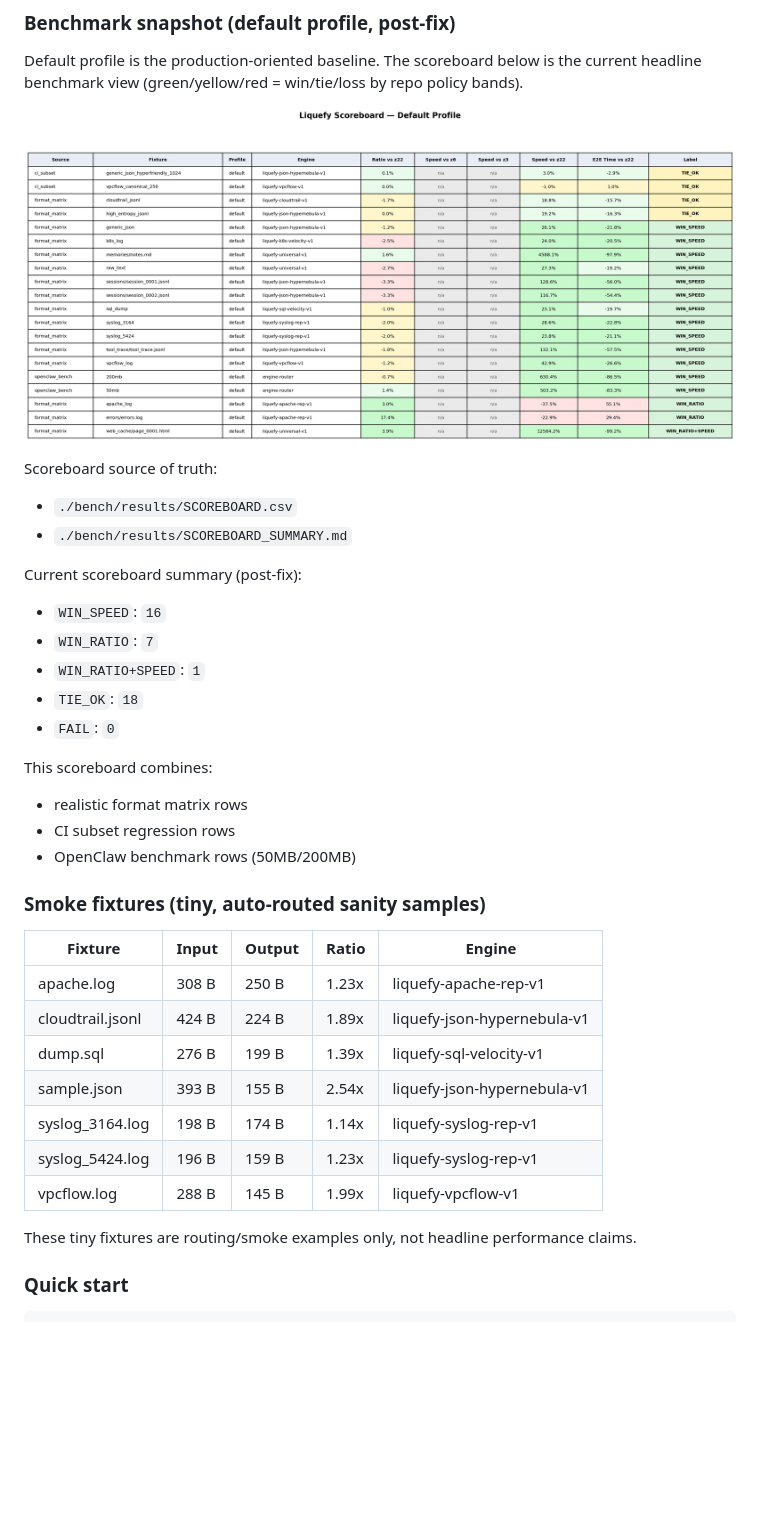
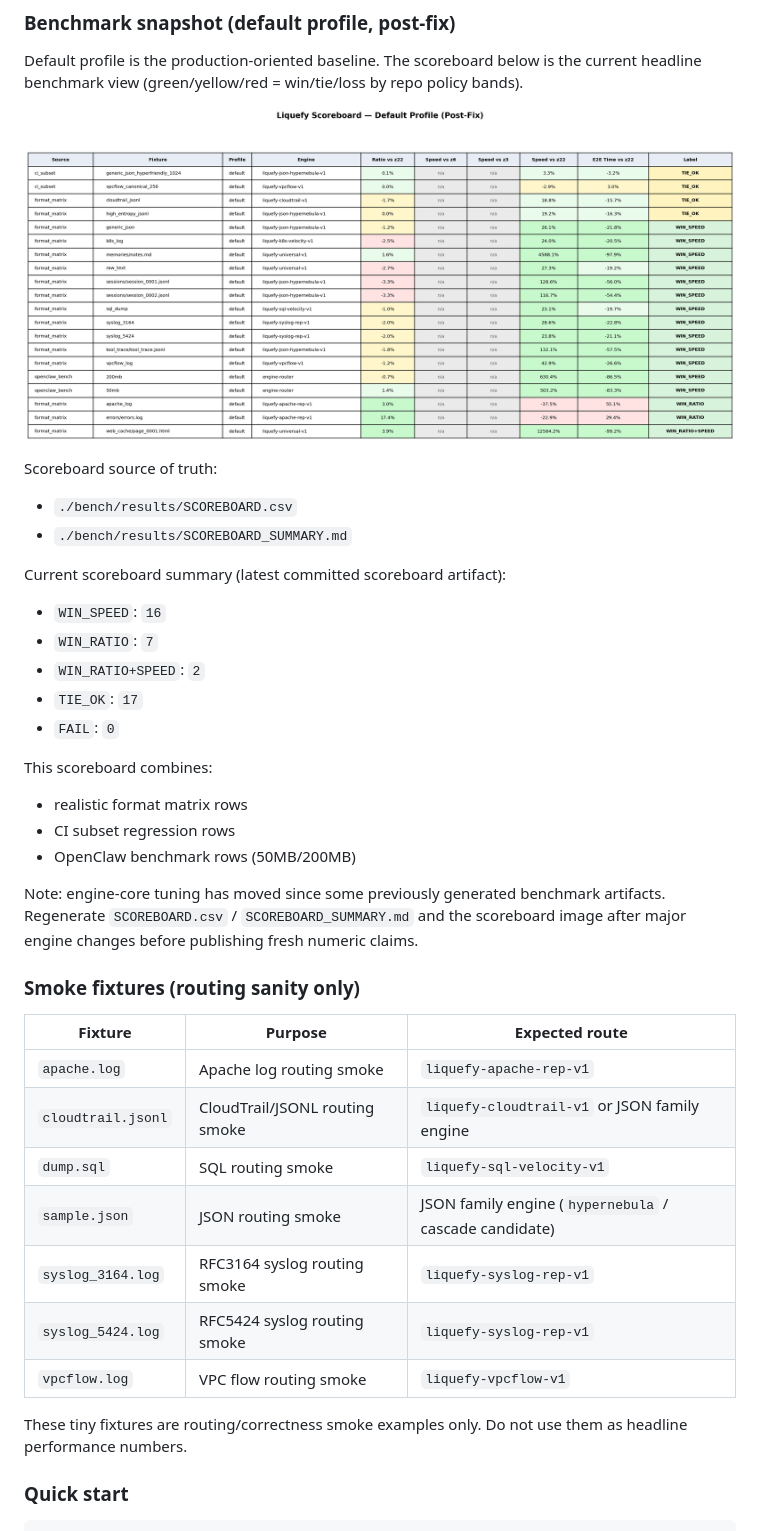
Before and after one commit to Parad0x-Labs/liquefy-openclaw-integration, a Markdown page: README.md, the part around the change. GitHub-like rendering; pictures changed too: liquefy_scoreboard_default.png; blank space fills up the shorter version.

Commit message:
docs(bench): refresh scoreboard image and README benchmark summary

```diff
--- a/README.md
+++ b/README.md
@@ -25,11 +25,11 @@ Scoreboard source of truth:
 - `./bench/results/SCOREBOARD.csv`
 - `./bench/results/SCOREBOARD_SUMMARY.md`
 
-Current scoreboard summary (post-fix):
+Current scoreboard summary (latest committed scoreboard artifact):
 - `WIN_SPEED`: `16`
 - `WIN_RATIO`: `7`
-- `WIN_RATIO+SPEED`: `1`
-- `TIE_OK`: `18`
+- `WIN_RATIO+SPEED`: `2`
+- `TIE_OK`: `17`
 - `FAIL`: `0`
 
 This scoreboard combines:
@@ -37,19 +37,21 @@ This scoreboard combines:
 - CI subset regression rows
 - OpenClaw benchmark rows (50MB/200MB)
 
-### Smoke fixtures (tiny, auto-routed sanity samples)
+Note: engine-core tuning has moved since some previously generated benchmark artifacts. Regenerate `SCOREBOARD.csv` / `SCOREBOARD_SUMMARY.md` and the scoreboard image after major engine changes before publishing fresh numeric claims.
 
-| Fixture | Input | Output | Ratio | Engine |
-|---|---|---|---|---|
-| apache.log | 308 B | 250 B | 1.23x | liquefy-apache-rep-v1 |
-| cloudtrail.jsonl | 424 B | 224 B | 1.89x | liquefy-json-hypernebula-v1 |
-| dump.sql | 276 B | 199 B | 1.39x | liquefy-sql-velocity-v1 |
-| sample.json | 393 B | 155 B | 2.54x | liquefy-json-hypernebula-v1 |
-| syslog_3164.log | 198 B | 174 B | 1.14x | liquefy-syslog-rep-v1 |
-| syslog_5424.log | 196 B | 159 B | 1.23x | liquefy-syslog-rep-v1 |
-| vpcflow.log | 288 B | 145 B | 1.99x | liquefy-vpcflow-v1 |
+### Smoke fixtures (routing sanity only)
 
-These tiny fixtures are routing/smoke examples only, not headline performance claims.
+| Fixture | Purpose | Expected route |
+|---|---|---|
+| `apache.log` | Apache log routing smoke | `liquefy-apache-rep-v1` |
+| `cloudtrail.jsonl` | CloudTrail/JSONL routing smoke | `liquefy-cloudtrail-v1` or JSON family engine |
+| `dump.sql` | SQL routing smoke | `liquefy-sql-velocity-v1` |
+| `sample.json` | JSON routing smoke | JSON family engine (`hypernebula` / cascade candidate) |
+| `syslog_3164.log` | RFC3164 syslog routing smoke | `liquefy-syslog-rep-v1` |
+| `syslog_5424.log` | RFC5424 syslog routing smoke | `liquefy-syslog-rep-v1` |
+| `vpcflow.log` | VPC flow routing smoke | `liquefy-vpcflow-v1` |
+
+These tiny fixtures are routing/correctness smoke examples only. Do not use them as headline performance numbers.
 
 ### Quick start
 
```
